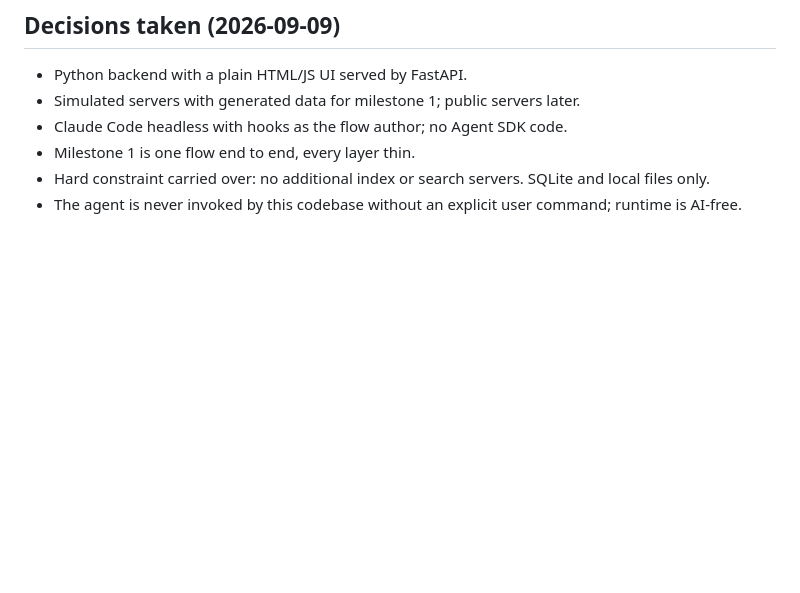
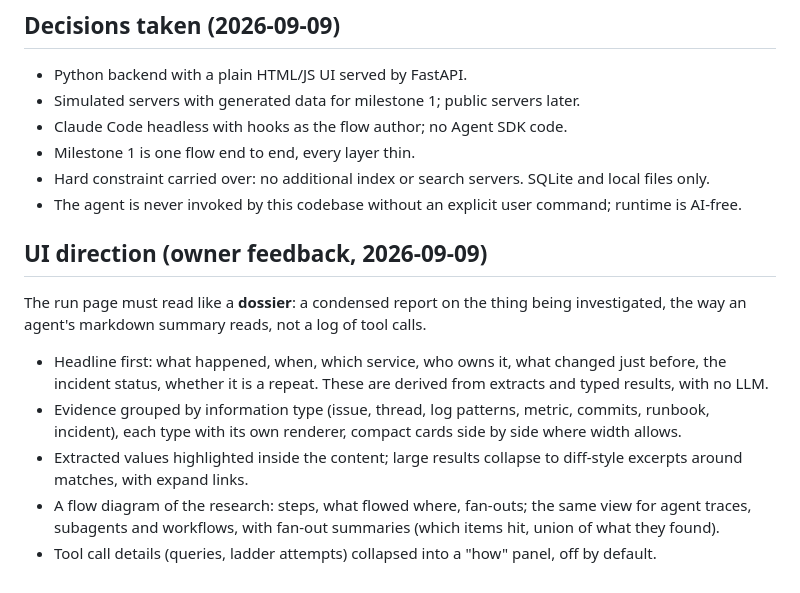
Before and after one commit to danroblewis/mcp_crystalizer, a Markdown page: docs/PLAN.md, the part around the change. Rendered like a GitHub page; blank space fills up the shorter version.

Commit message:
Plan: UI direction from owner feedback (dossier-style run page)
Co-Authored-By: Claude Fable 5.1 <noreply@anthropic.com>
Claude-Session: https://claude.ai/code/session_012V1xdRzexprAj9HkPS26Au

```diff
--- a/docs/PLAN.md
+++ b/docs/PLAN.md
@@ -146,3 +146,18 @@ breaks if the agent reorders two uses of the same tool; the UI queues complaints
 - Milestone 1 is one flow end to end, every layer thin.
 - Hard constraint carried over: no additional index or search servers. SQLite and local files only.
 - The agent is never invoked by this codebase without an explicit user command; runtime is AI-free.
+
+## UI direction (owner feedback, 2026-09-09)
+
+The run page must read like a **dossier**: a condensed report on the thing being investigated, the way an agent's
+markdown summary reads, not a log of tool calls.
+
+- Headline first: what happened, when, which service, who owns it, what changed just before, the incident status,
+  whether it is a repeat. These are derived from extracts and typed results, with no LLM.
+- Evidence grouped by information type (issue, thread, log patterns, metric, commits, runbook, incident), each type
+  with its own renderer, compact cards side by side where width allows.
+- Extracted values highlighted inside the content; large results collapse to diff-style excerpts around matches, with
+  expand links.
+- A flow diagram of the research: steps, what flowed where, fan-outs; the same view for agent traces, subagents and
+  workflows, with fan-out summaries (which items hit, union of what they found).
+- Tool call details (queries, ladder attempts) collapsed into a "how" panel, off by default.
```
